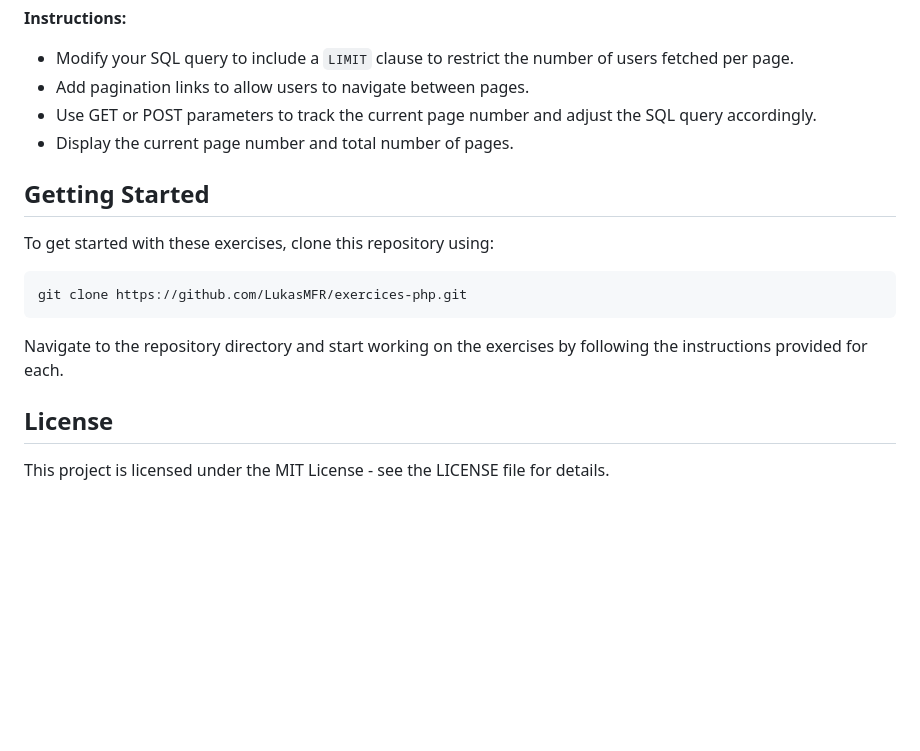
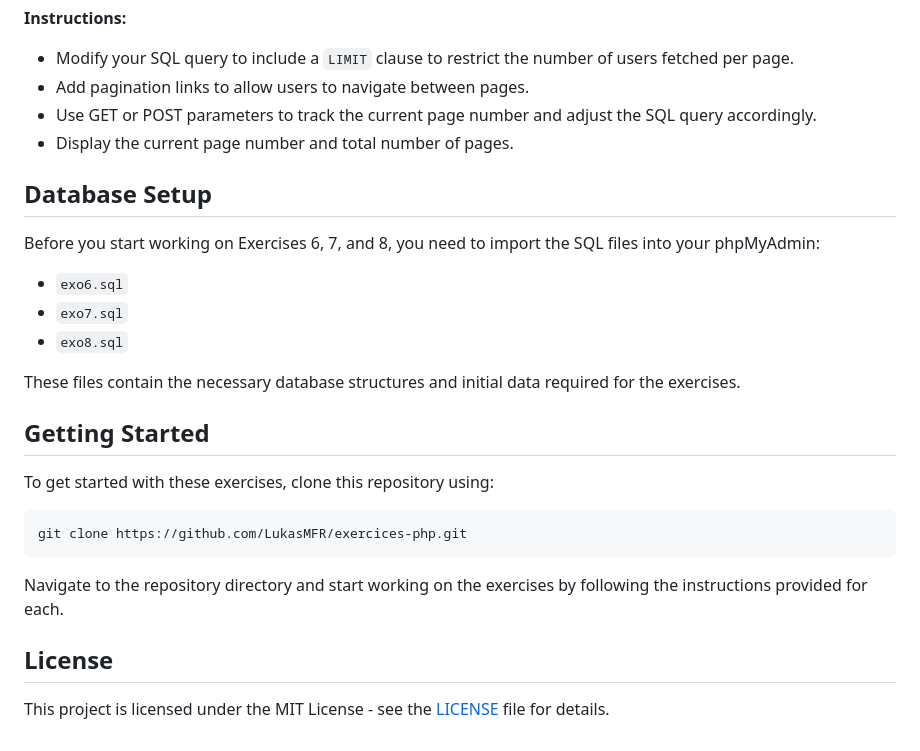
Before and after one commit to LukasMFR/exercices-php, a Markdown page: README.md, the part around the change. Rendered like a GitHub page; blank space fills up the shorter version.

Commit message:
Update README.md with SQL instructions

```diff
--- a/README.md
+++ b/README.md
@@ -78,6 +78,16 @@ This collection of PHP exercises aims to help users practice and strengthen thei
 - Use GET or POST parameters to track the current page number and adjust the SQL query accordingly.
 - Display the current page number and total number of pages.
 
+## Database Setup
+
+Before you start working on Exercises 6, 7, and 8, you need to import the SQL files into your phpMyAdmin:
+
+- `exo6.sql`
+- `exo7.sql`
+- `exo8.sql`
+
+These files contain the necessary database structures and initial data required for the exercises.
+
 ## Getting Started
 
 To get started with these exercises, clone this repository using:
@@ -90,4 +100,4 @@ Navigate to the repository directory and start working on the exercises by follo
 
 ## License
 
-This project is licensed under the MIT License - see the LICENSE file for details.
+This project is licensed under the MIT License - see the [LICENSE](LICENSE) file for details.
```
